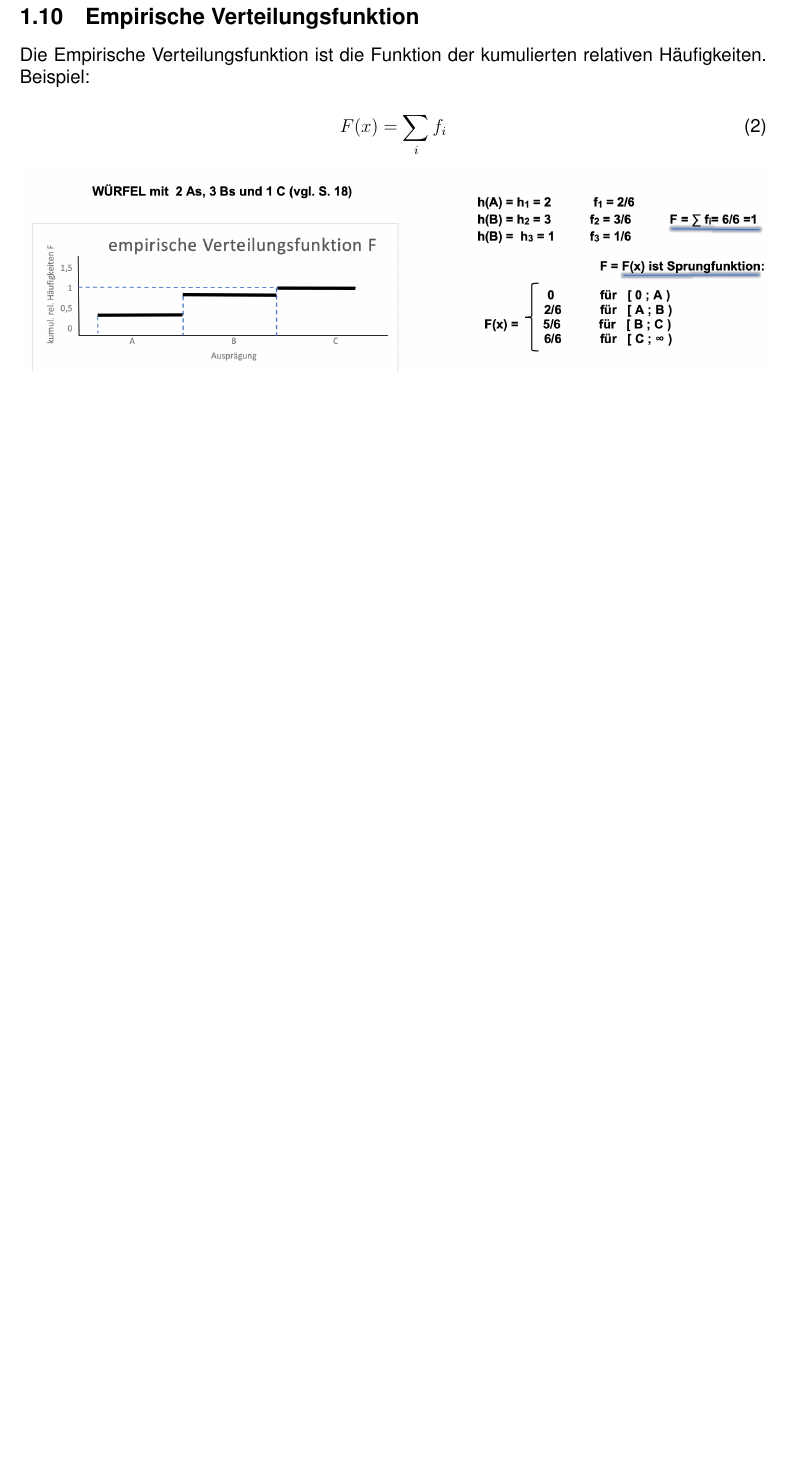
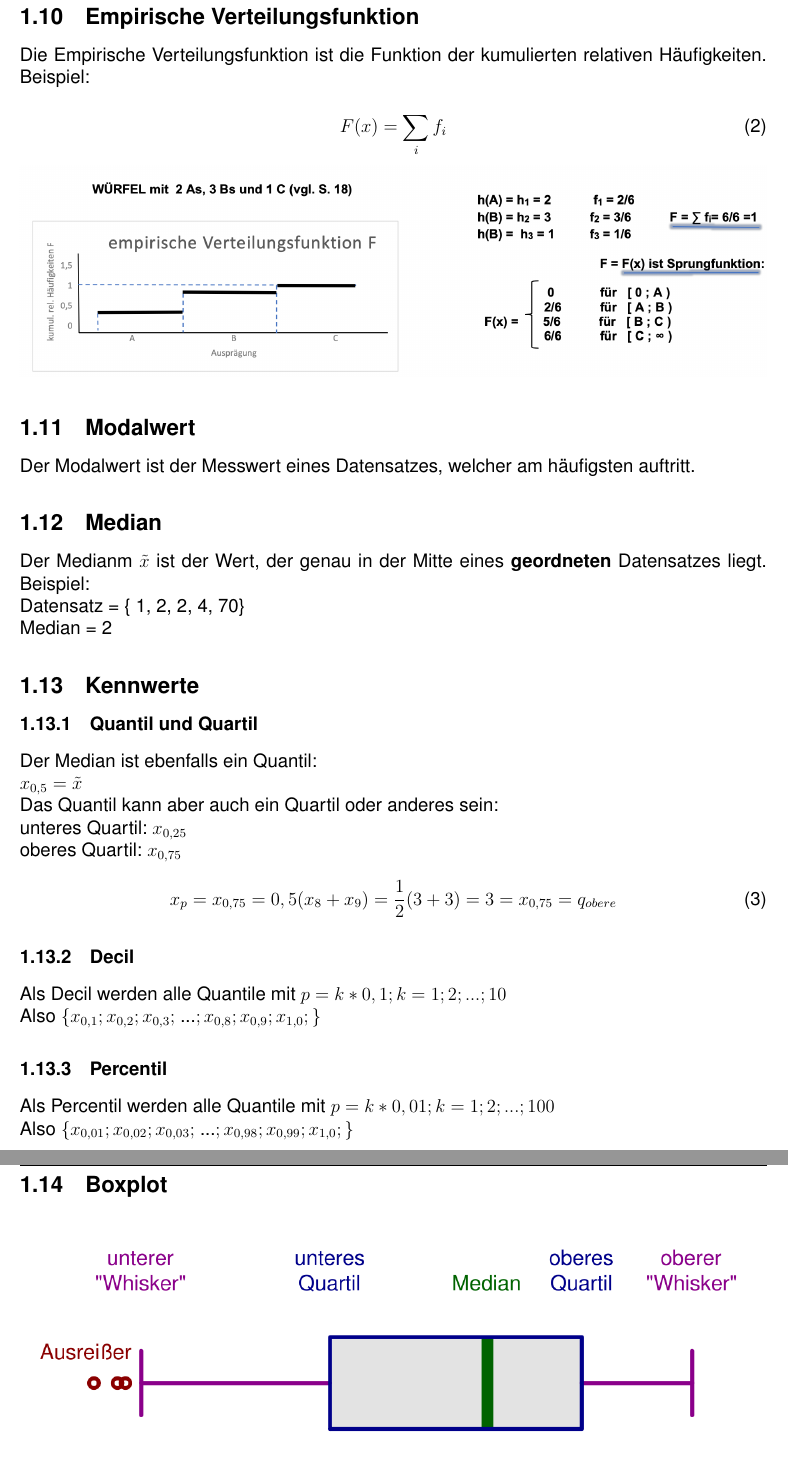
Before and after one commit to RauschRobin/Statistik, a LaTeX document (Zusammenfassung_Statistik.tex): part of page 4 of 4 before the commit and two parts of pages 4 and 5 of 5 after it, the two joined at a grey line, cut so that both start at the same text, the shorter picture padded with empty space. Compiled offline with pdfLaTeX.

Commit message:
Vorlesung 2 implementiert

```diff
--- a/Zusammenfassung_Statistik.tex
+++ b/Zusammenfassung_Statistik.tex
@@ -110,3 +110,35 @@ Die Empirische Verteilungsfunktion ist die Funktion der kumulierten relativen H
 \end{equation}
 \includegraphics[width=\textwidth]{Bilder/empirische_verteilungsfunktion.png}
 
+\subsection{Modalwert}
+Der Modalwert ist der Messwert eines Datensatzes, welcher am häufigsten auftritt.
+
+\subsection{Median}
+Der Medianm $\tilde{x}$ ist der Wert, der genau in der Mitte eines \textbf{geordneten} Datensatzes liegt. Beispiel:\\
+Datensatz = \{ 1, 2, 2, 4, 70\}\\
+Median = 2
+
+\subsection{Kennwerte}
+\subsubsection{Quantil und Quartil}
+Der Median ist ebenfalls ein Quantil:\\
+$x_{0,5} = \tilde{x} $\\
+Das Quantil kann aber auch ein Quartil oder anderes sein:\\
+unteres Quartil: $x_{0,25}$\\
+oberes Quartil: $x_{0,75}$\\
+\begin{equation}
+	x_p = x_{0,75} = 0,5(x_8 + x_9) = \frac{1}{2} (3 + 3) = 3 = x_{0,75} = q_{obere}
+\end{equation}
+
+\subsubsection{Decil}
+Als Decil werden alle Quantile mit $p = k * 0,1; k = 1; 2; ...; 10 $\\
+Also $\{ x_{0,1}; x_{0,2}; x_{0,3};$ ...$; x_{0,8}; x_{0,9}; x_{1,0}; \}$
+
+\subsubsection{Percentil}
+Als Percentil werden alle Quantile mit $p = k * 0,01; k = 1; 2; ...; 100$\\
+Also $\{ x_{0,01}; x_{0,02}; x_{0,03};$ ...$; x_{0,98}; x_{0,99}; x_{1,0}; \}$
+
+\subsection{Boxplot}
+\includegraphics[width=\textwidth]{Bilder/boxplot.png}
+Whisker sind minimale und maximale Werte.
+
+\subsection{Empirische Varianz}
```
Also changed, not shown: Bilder/boxplot.png (added), Zusammenfassung_Statistik.pdf, Zusammenfassung_Statistik.tex (11 more changed lines).
